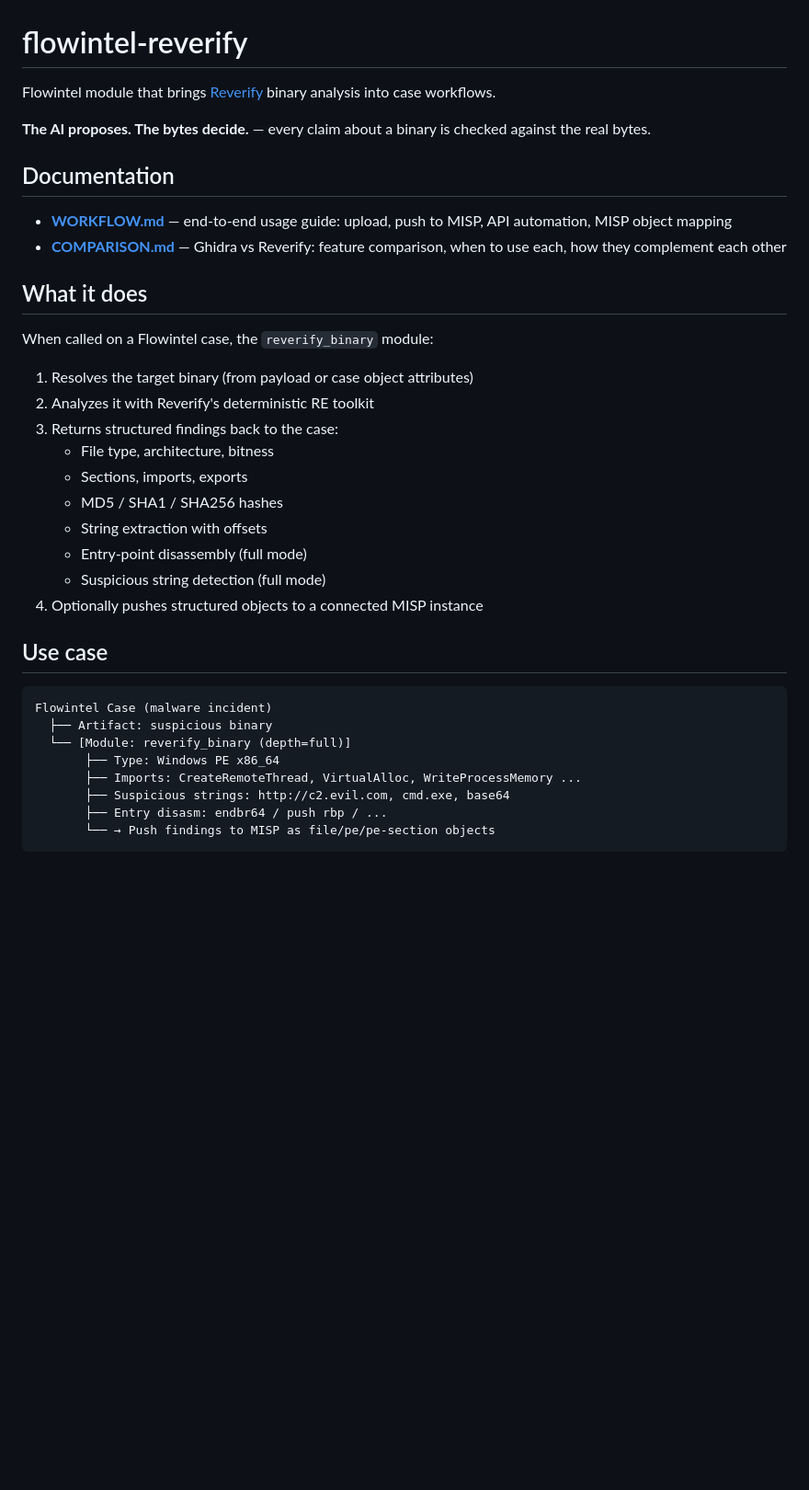
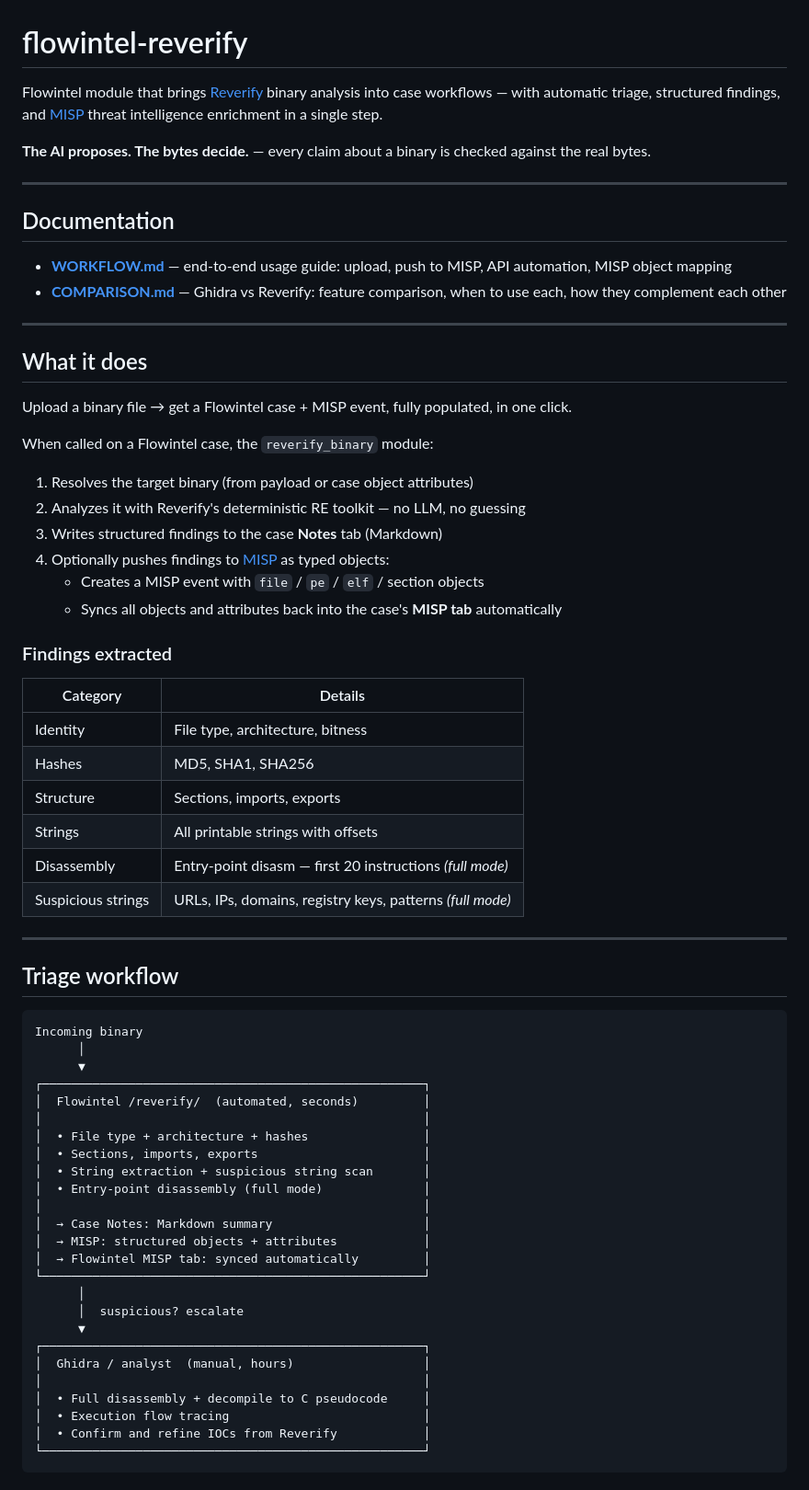
Before and after one commit to pakde-semar/flowintel-reverify, a Markdown page: README.md, the part around one of its changes. Shown at 92% size. Drawn GitHub-style; blank space fills up the shorter version.

Commit message:
Rewrite README: full feature list, MISP integration detail, triage workflow diagram

````diff
--- a/README.md
+++ b/README.md
@@ -1,38 +1,72 @@
 # flowintel-reverify
 
-Flowintel module that brings [Reverify](https://github.com/2akouwu/reverify) binary analysis into case workflows.
+Flowintel module that brings [Reverify](https://github.com/2akouwu/reverify) binary analysis
+into case workflows — with automatic triage, structured findings, and
+[MISP](https://github.com/MISP/MISP) threat intelligence enrichment in a single step.
 
 **The AI proposes. The bytes decide.** — every claim about a binary is checked against the real bytes.
+
+---
 
 ## Documentation
 
 - **[WORKFLOW.md](docs/WORKFLOW.md)** — end-to-end usage guide: upload, push to MISP, API automation, MISP object mapping
 - **[COMPARISON.md](docs/COMPARISON.md)** — Ghidra vs Reverify: feature comparison, when to use each, how they complement each other
 
+---
+
 ## What it does
+
+Upload a binary file → get a Flowintel case + MISP event, fully populated, in one click.
 
 When called on a Flowintel case, the `reverify_binary` module:
 
 1. Resolves the target binary (from payload or case object attributes)
-2. Analyzes it with Reverify's deterministic RE toolkit
-3. Returns structured findings back to the case:
-   - File type, architecture, bitness
-   - Sections, imports, exports
-   - MD5 / SHA1 / SHA256 hashes
-   - String extraction with offsets
-   - Entry-point disassembly (full mode)
-   - Suspicious string detection (full mode)
-4. Optionally pushes structured objects to a connected MISP instance
+2. Analyzes it with Reverify's deterministic RE toolkit — no LLM, no guessing
+3. Writes structured findings to the case **Notes** tab (Markdown)
+4. Optionally pushes findings to [MISP](https://github.com/MISP/MISP) as typed objects:
+   - Creates a MISP event with `file` / `pe` / `elf` / section objects
+   - Syncs all objects and attributes back into the case's **MISP tab** automatically
 
-## Use case
+### Findings extracted
+
+| Category | Details |
+|----------|---------|
+| Identity | File type, architecture, bitness |
+| Hashes | MD5, SHA1, SHA256 |
+| Structure | Sections, imports, exports |
+| Strings | All printable strings with offsets |
+| Disassembly | Entry-point disasm — first 20 instructions *(full mode)* |
+| Suspicious strings | URLs, IPs, domains, registry keys, patterns *(full mode)* |
+
+---
+
+## Triage workflow
 
 ```
-Flowintel Case (malware incident)
-  ├── Artifact: suspicious binary
-  └── [Module: reverify_binary (depth=full)]
-       ├── Type: Windows PE x86_64
-       ├── Imports: CreateRemoteThread, VirtualAlloc, WriteProcessMemory ...
-       ├── Suspicious strings: http://c2.evil.com, cmd.exe, base64
-       ├── Entry disasm: endbr64 / push rbp / ...
-       └── → Push findings to MISP as file/pe/pe-section objects
+Incoming binary
+      │
+      ▼
+┌─────────────────────────────────────────────────────┐
+│  Flowintel /reverify/  (automated, seconds)         │
+│                                                     │
+│  • File type + architecture + hashes                │
+│  • Sections, imports, exports                       │
+│  • String extraction + suspicious string scan       │
+│  • Entry-point disassembly (full mode)              │
+│                                                     │
+│  → Case Notes: Markdown summary                     │
+│  → MISP: structured objects + attributes            │
+│  → Flowintel MISP tab: synced automatically         │
+└─────────────────────────────────────────────────────┘
+      │
+      │  suspicious? escalate
+      ▼
+┌─────────────────────────────────────────────────────┐
+│  Ghidra / analyst  (manual, hours)                  │
+│                                                     │
+│  • Full disassembly + decompile to C pseudocode     │
+│  • Execution flow tracing                           │
+│  • Confirm and refine IOCs from Reverify            │
+└─────────────────────────────────────────────────────┘
 ```
````
Also changed, not shown: other parts of README.md (+50 -1 lines).
